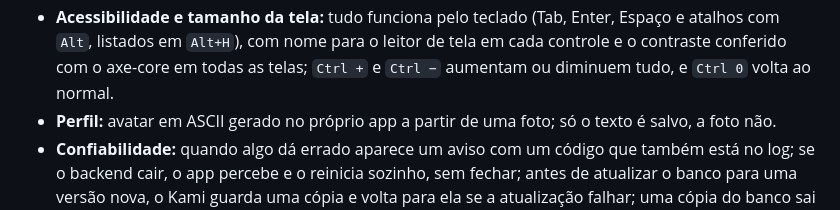
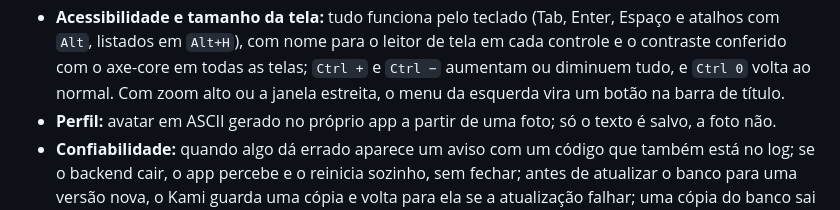
Before and after one commit to emanuel-frs/KAMI, a Markdown page: README.md, the part around the change. GitHub-like rendering.

Commit message:
docs: menu recolhível no README e no CHANGELOG (EST-03, P-195)
Co-Authored-By: Claude Opus 5.5 <noreply@anthropic.com>

```diff
--- a/README.md
+++ b/README.md
@@ -99,7 +99,7 @@ Projeto pessoal, mantido por uma pessoa. Foi feito para o meu uso e publicado co
 - **Acessibilidade e tamanho da tela:** tudo funciona pelo teclado (Tab, Enter, Espaço e atalhos com
   `Alt`, listados em `Alt+H`), com nome para o leitor de tela em cada controle e o contraste conferido
   com o axe-core em todas as telas; `Ctrl +` e `Ctrl −` aumentam ou diminuem tudo, e `Ctrl 0` volta ao
-  normal.
+  normal. Com zoom alto ou a janela estreita, o menu da esquerda vira um botão na barra de título.
 - **Perfil:** avatar em ASCII gerado no próprio app a partir de uma foto; só o texto é salvo, a foto não.
 - **Confiabilidade:** quando algo dá errado aparece um aviso com um código que também está no log;
   se o backend cair, o app percebe e o reinicia sozinho, sem fechar; antes de atualizar o banco para
```
Also changed, not shown: CHANGELOG.md (+1 -1 lines), README.en.md (+1 -1 lines).
